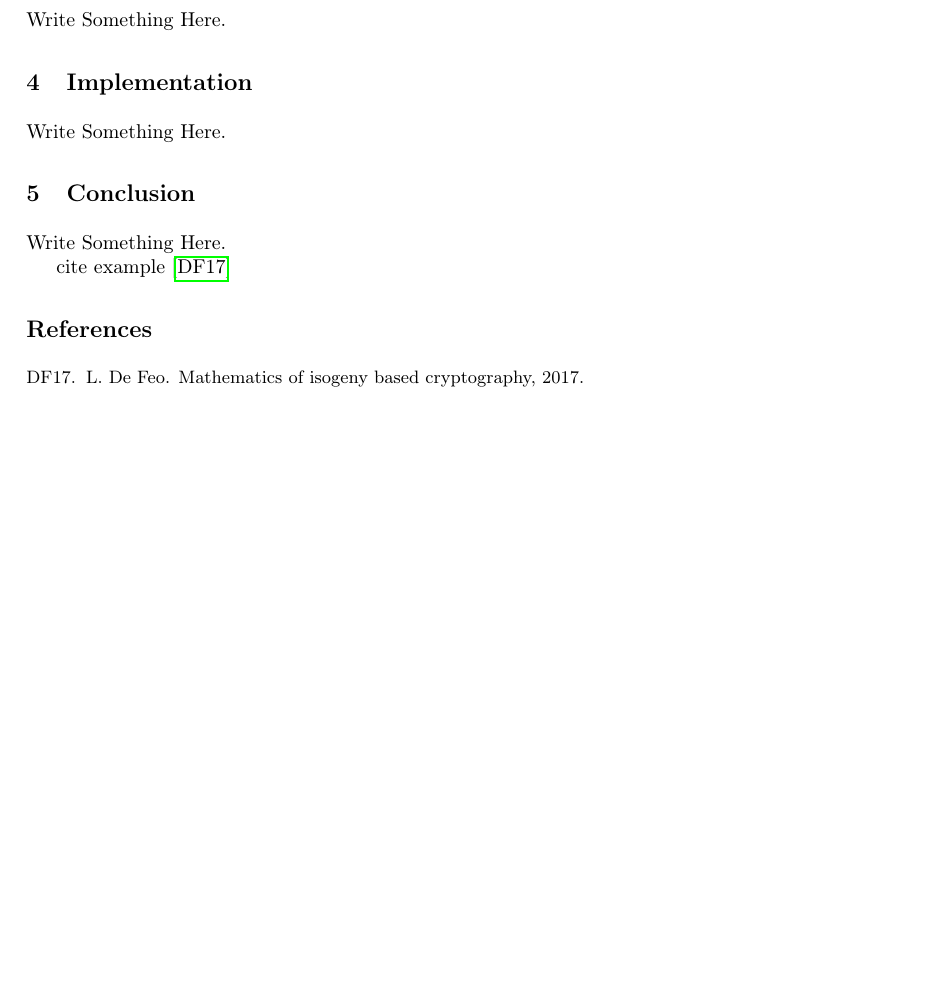
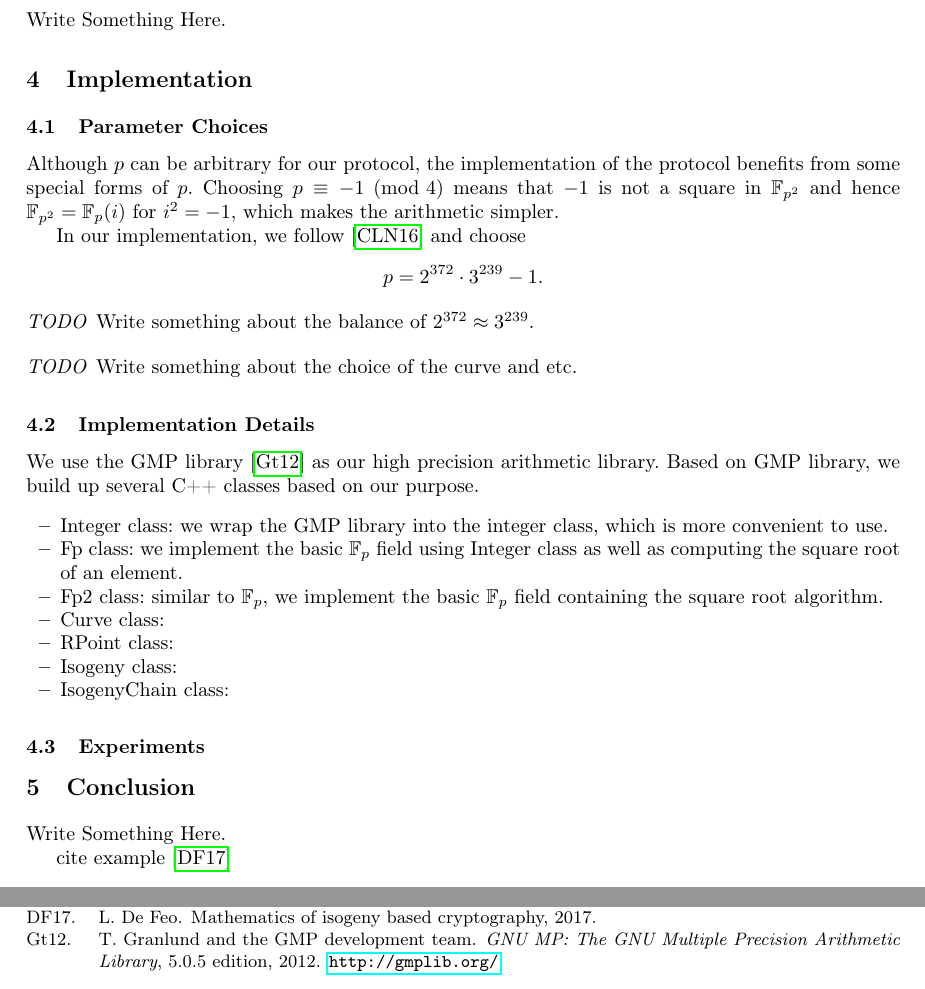
Before and after one commit to Alif-01/SIQRS, a LaTeX paper (report/main.tex, which reads report/add.bib, report/tex_files/04_implementation.tex): part of the page before the commit and two parts of pages 1 and 2 of 2 after it, the two joined at a grey line, cut so that both start at the same text, the shorter picture padded with empty space. The pictures show the PDF file report/main.pdf that the author committed with the source.

Commit message:
Add some implementation

```diff
--- a/report/add.bib
+++ b/report/add.bib
@@ -41,3 +41,12 @@
 
   copyright = {Creative Commons Attribution Non Commercial Share Alike 4.0 International}
 }
+
+@Manual{Granlund12,
+  title = 	 "{GNU MP}: {T}he {GNU} {M}ultiple {P}recision
+ 		  {A}rithmetic {L}ibrary",
+  author = "Torbjörn Granlund and {the GMP development team}",
+  edition = 	 "5.0.5",
+  year = 	 2012,
+  note = "\url{http://gmplib.org/}"
+ }
--- a/report/tex_files/04_implementation.tex
+++ b/report/tex_files/04_implementation.tex
@@ -1 +1,29 @@
-Write Something Here.
+
+\subsection{Parameter Choices}
+
+Although $p$ can be arbitrary for our protocol, the implementation of the protocol benefits from some special forms of $p$. Choosing $p \equiv -1 \pmod 4$ means that $-1$ is not a square in $\F_{p^2}$ and hence $\F_{p^2} = \F_p(i)$ for $i^2 = -1$, which makes the arithmetic simpler.
+
+In our implementation, we follow \cite{C:CosLonNae16} and choose
+\begin{align*}
+    p = 2^{372} \cdot 3^{239} - 1.
+\end{align*}
+
+\paragraph{TODO} Write something about the balance of $2^{372} \approx 3^{239}$.
+
+\paragraph{TODO} Write something about the choice of the curve and etc.
+
+\subsection{Implementation Details}
+
+We use the GMP library \cite{Granlund12} as our high precision arithmetic library. Based on GMP library, we build up several C++ classes based on our purpose.
+
+\begin{itemize}
+    \item Integer class: we wrap the GMP library into the integer class, which is more convenient to use.
+    \item Fp class: we implement the basic $\F_p$ field using Integer class as well as computing the square root of an element.
+    \item Fp2 class: similar to $\F_p$, we implement the basic $\F_p$ field containing the square root algorithm.
+    \item Curve class:
+    \item RPoint class:
+    \item Isogeny class:
+    \item IsogenyChain class:
+\end{itemize}
+
+\subsection{Experiments}
```
Also changed, not shown: report/main.pdf, 1 other file.
